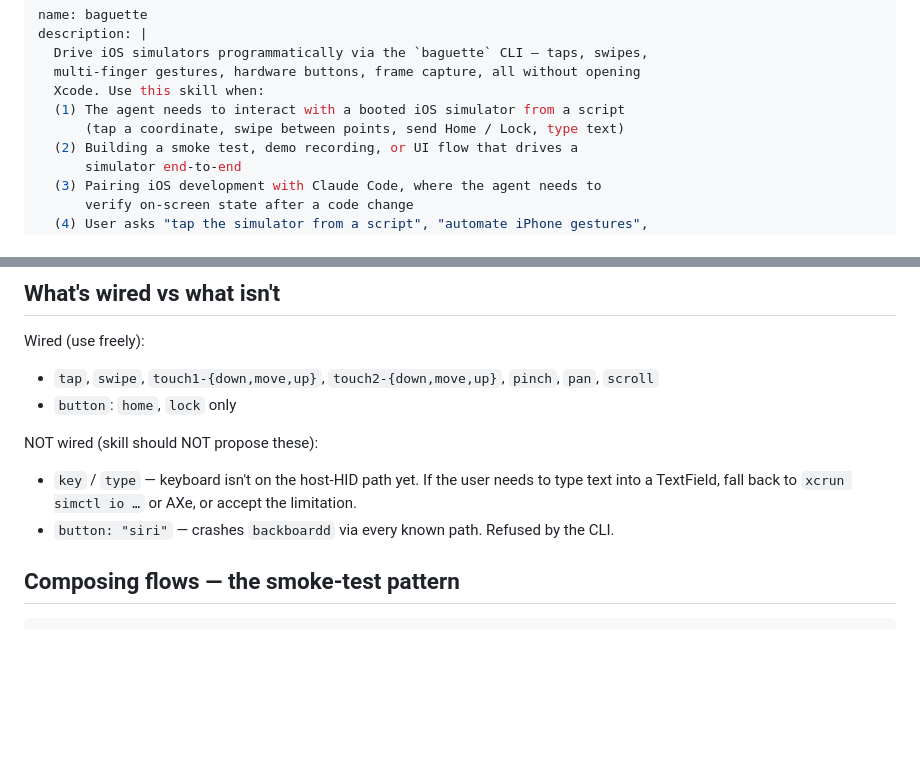
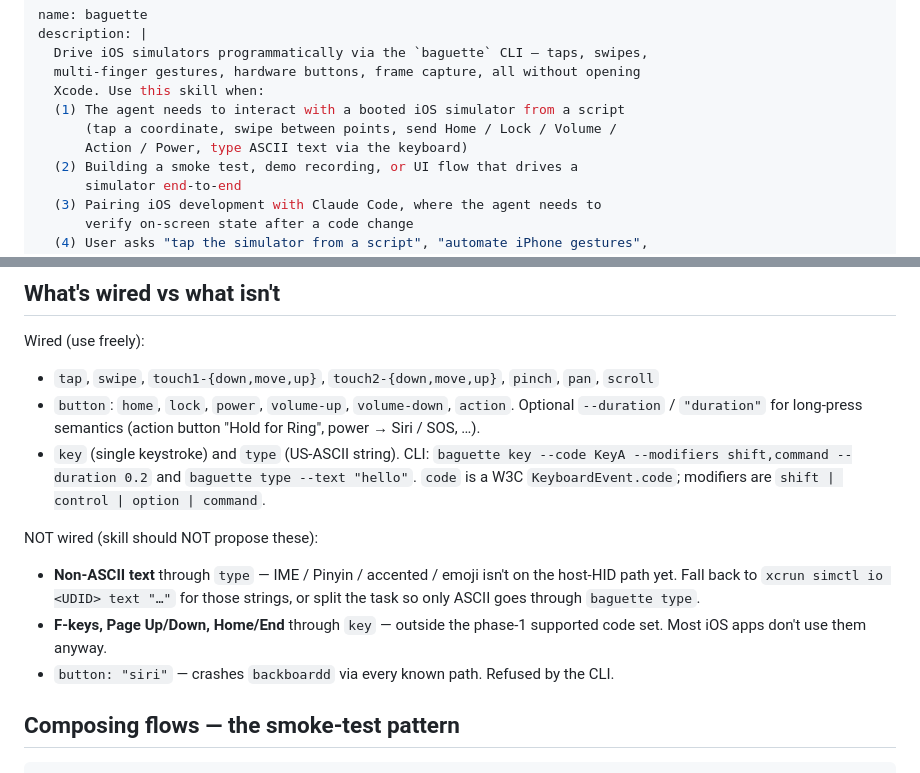
Before and after one commit to tddworks/baguette, a Markdown page: skills/baguette/SKILL.md, 2 parts joined by grey strips. Rendered like a GitHub page; blank space fills up the shorter version.

Commit message:
feat(baguette): add support for hardware buttons and keyboard input
- Add `power`, `volume-up`, `volume-down`, and `action` buttons with optional duration and long-press semantics
- Support single keystroke (`key`) and ASCII text typing (`type`) with modifiers and duration
- Document CLI usage, allowed codes, modifiers, and fallback for unsupported input
- Explicitly forbid `button: "siri"` to prevent crashes

```diff
--- a/skills/baguette/SKILL.md
+++ b/skills/baguette/SKILL.md
@@ -5,7 +5,8 @@ description: |
   multi-finger gestures, hardware buttons, frame capture, all without opening
   Xcode. Use this skill when:
   (1) The agent needs to interact with a booted iOS simulator from a script
-      (tap a coordinate, swipe between points, send Home / Lock, type text)
+      (tap a coordinate, swipe between points, send Home / Lock / Volume /
+      Action / Power, type ASCII text via the keyboard)
   (2) Building a smoke test, demo recording, or UI flow that drives a
       simulator end-to-end
   (3) Pairing iOS development with Claude Code, where the agent needs to
@@ -147,14 +148,23 @@ fresh captures `baguette screenshot` is one HTTP-free command.
 Wired (use freely):
 - `tap`, `swipe`, `touch1-{down,move,up}`, `touch2-{down,move,up}`,
   `pinch`, `pan`, `scroll`
-- `button`: `home`, `lock` only
+- `button`: `home`, `lock`, `power`, `volume-up`, `volume-down`,
+  `action`. Optional `--duration` / `"duration"` for long-press
+  semantics (action button "Hold for Ring", power → Siri / SOS, …).
+- `key` (single keystroke) and `type` (US-ASCII string). CLI:
+  `baguette key --code KeyA --modifiers shift,command --duration 0.2`
+  and `baguette type --text "hello"`. `code` is a W3C
+  `KeyboardEvent.code`; modifiers are `shift | control | option | command`.
 
 NOT wired (skill should NOT propose these):
-- `key` / `type` — keyboard isn't on the host-HID path yet. If the user
-  needs to type text into a TextField, fall back to `xcrun simctl io …`
-  or AXe, or accept the limitation.
-- `button: "siri"` — crashes `backboardd` via every known path. Refused
-  by the CLI.
+- **Non-ASCII text** through `type` — IME / Pinyin / accented / emoji
+  isn't on the host-HID path yet. Fall back to
+  `xcrun simctl io <UDID> text "…"` for those strings, or split the
+  task so only ASCII goes through `baguette type`.
+- **F-keys, Page Up/Down, Home/End** through `key` — outside the
+  phase-1 supported code set. Most iOS apps don't use them anyway.
+- `button: "siri"` — crashes `backboardd` via every known path.
+  Refused by the CLI.
 
 ## Composing flows — the smoke-test pattern
 
```
Also changed, not shown: 2 other files.
